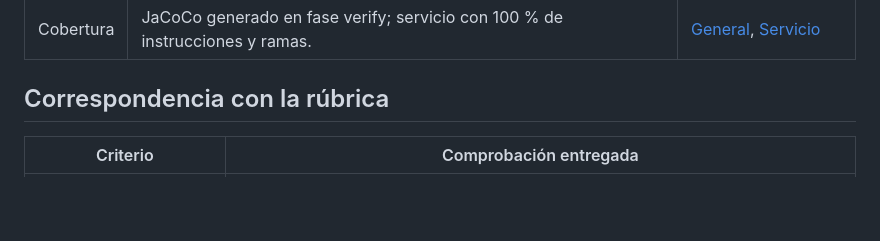
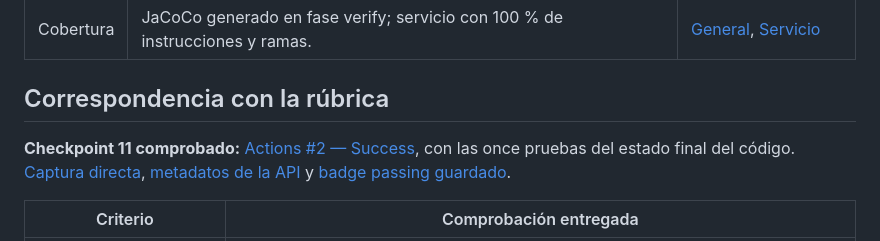
Before and after one commit to JhosethRozo/rozo-post1-u9, a Markdown page: docs/CHECKPOINTS.md, the part around the change. Drawn GitHub-style; blank space fills up the shorter version.

```diff
--- a/docs/CHECKPOINTS.md
+++ b/docs/CHECKPOINTS.md
@@ -23,6 +23,10 @@ la consola de Windows, sin afectar la compilación ni las aserciones.
 
 ## Correspondencia con la rúbrica
 
+**Checkpoint 11 comprobado:** [Actions #2 — Success](https://github.com/JhosethRozo/rozo-post1-u9/actions/runs/43360103026),
+con las once pruebas del estado final del código. [Captura directa](evidencias/11-github-actions.png),
+[metadatos de la API](evidencias/11-github-actions.json) y [badge passing guardado](evidencias/11-ci-badge.svg).
+
 | Criterio | Comprobación entregada |
 | --- | --- |
 | Implementación, 40 % | Mocks para repositorio/Factory/estrategias, Clock.fixed explícito, refactor DIP, JPA/H2 y gateway con @MockBean. |
```
Also changed, not shown: README.md (+5 -0 lines), docs/evidencias/11-github-actions.png (added), 3 other files.
